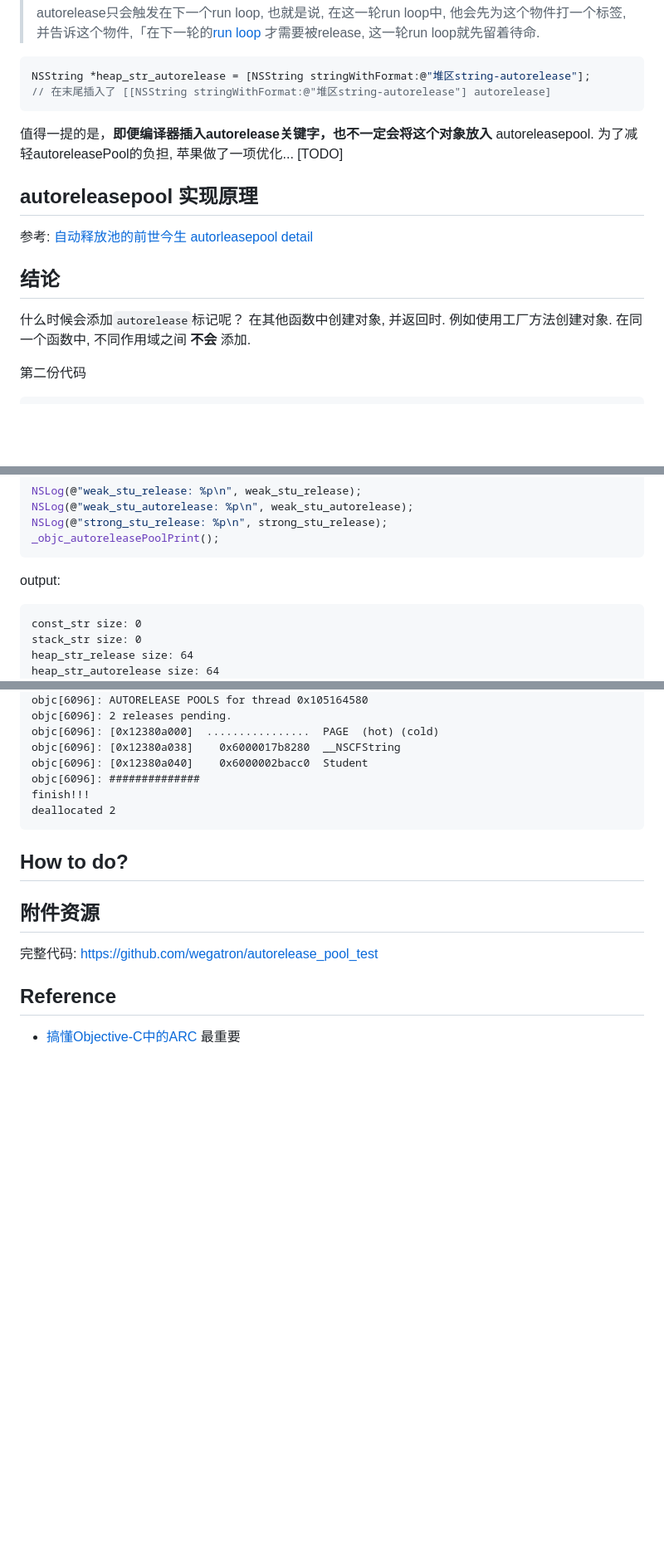
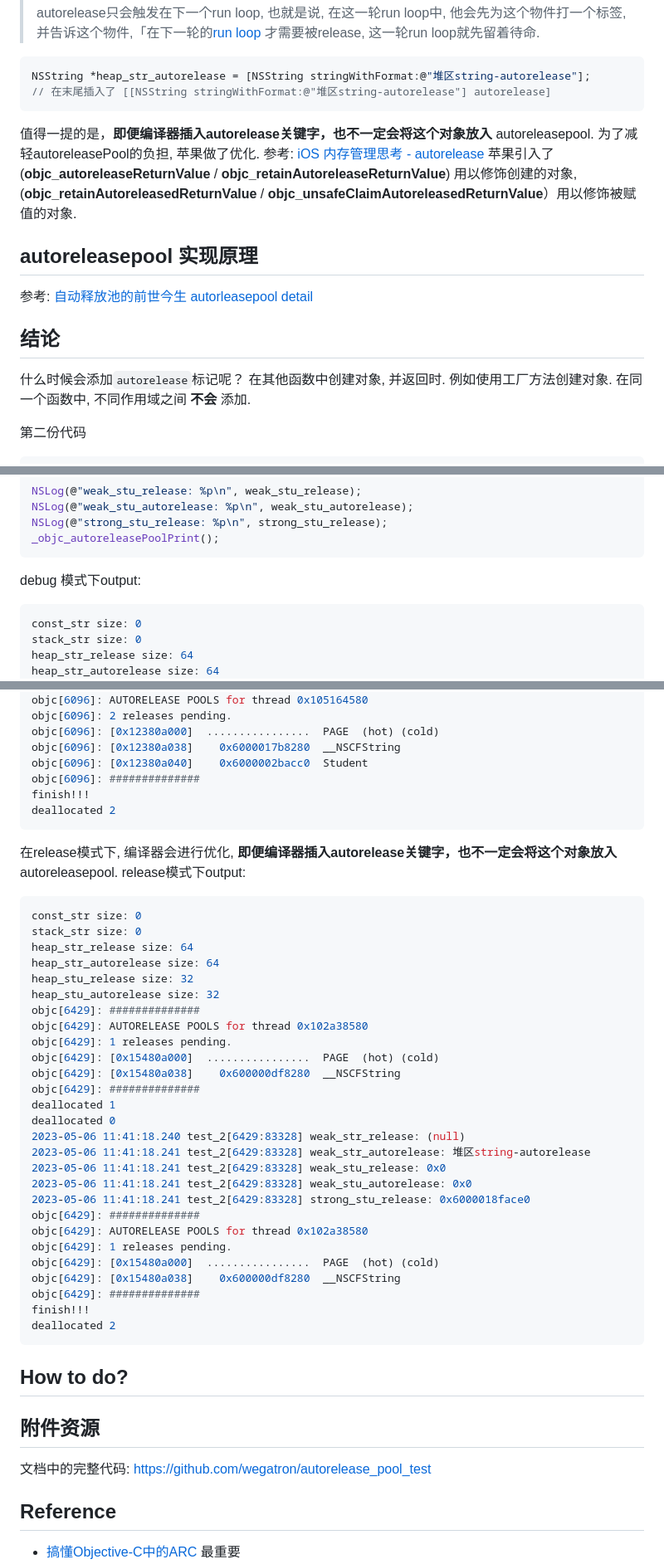
Before and after one commit to wegatron/zsw_note_v1, a Markdown page: autoreleasepool.md, 3 parts joined by grey strips. Shown: that part at 83% size. Rendered like a GitHub page; blank space fills up the shorter version.

Commit message:
update autorelease note

````diff
--- a/autoreleasepool.md
+++ b/autoreleasepool.md
@@ -96,7 +96,9 @@ _objc_autoreleasePoolPrint();
 NSString *heap_str_autorelease = [NSString stringWithFormat:@"堆区string-autorelease"];
 // 在末尾插入了 [[NSString stringWithFormat:@"堆区string-autorelease"] autorelease]
 ```
-值得一提的是，**即便编译器插入autorelease关键字，也不一定会将这个对象放入** autoreleasepool. 为了减轻autoreleasePool的负担, 苹果做了一项优化... [TODO]
+值得一提的是，**即便编译器插入autorelease关键字，也不一定会将这个对象放入** autoreleasepool. 为了减轻autoreleasePool的负担, 苹果做了优化.
+参考: [iOS 内存管理思考 - autorelease](https://minosjy.com/2021/09/12/18/439/)
+苹果引入了(**objc_autoreleaseReturnValue** / **objc_retainAutoreleaseReturnValue**) 用以修饰创建的对象, (**objc_retainAutoreleasedReturnValue** / **objc_unsafeClaimAutoreleasedReturnValue**）用以修饰被赋值的对象.
 
 
 ## autoreleasepool 实现原理
@@ -108,6 +110,7 @@ NSString *heap_str_autorelease = [NSString stringWithFormat:@"堆区string-autor
 什么时候会添加`autorelease`标记呢？
  在其他函数中创建对象, 并返回时. 例如使用工厂方法创建对象.
  在同一个函数中, 不同作用域之间 __不会__ 添加.
+
 
 第二份代码
 ```c++
@@ -136,8 +139,8 @@ NSLog(@"strong_stu_release: %p\n", strong_stu_release);
 _objc_autoreleasePoolPrint();
 ```
 
-output:
-```
+debug 模式下output:
+```bash
 const_str size: 0
 stack_str size: 0
 heap_str_release size: 64
@@ -168,11 +171,42 @@ finish!!!
 deallocated 2
 ```
 
+在release模式下, 编译器会进行优化, **即便编译器插入autorelease关键字，也不一定会将这个对象放入** autoreleasepool. release模式下output:
+```bash
+const_str size: 0
+stack_str size: 0
+heap_str_release size: 64
+heap_str_autorelease size: 64
+heap_stu_release size: 32
+heap_stu_autorelease size: 32
+objc[6429]: ##############
+objc[6429]: AUTORELEASE POOLS for thread 0x102a38580
+objc[6429]: 1 releases pending.
+objc[6429]: [0x15480a000]  ................  PAGE  (hot) (cold)
+objc[6429]: [0x15480a038]    0x600000df8280  __NSCFString
+objc[6429]: ##############
+deallocated 1
+deallocated 0
+2023-05-06 11:41:18.240 test_2[6429:83328] weak_str_release: (null)
+2023-05-06 11:41:18.241 test_2[6429:83328] weak_str_autorelease: 堆区string-autorelease
+2023-05-06 11:41:18.241 test_2[6429:83328] weak_stu_release: 0x0
+2023-05-06 11:41:18.241 test_2[6429:83328] weak_stu_autorelease: 0x0
+2023-05-06 11:41:18.241 test_2[6429:83328] strong_stu_release: 0x6000018face0
+objc[6429]: ##############
+objc[6429]: AUTORELEASE POOLS for thread 0x102a38580
+objc[6429]: 1 releases pending.
+objc[6429]: [0x15480a000]  ................  PAGE  (hot) (cold)
+objc[6429]: [0x15480a038]    0x600000df8280  __NSCFString
+objc[6429]: ##############
+finish!!!
+deallocated 2
+```
+
 ## How to do?
 
 
 ## 附件资源
-完整代码: https://github.com/wegatron/autorelease_pool_test
+文档中的完整代码: https://github.com/wegatron/autorelease_pool_test
 
 
 ## Reference
````
